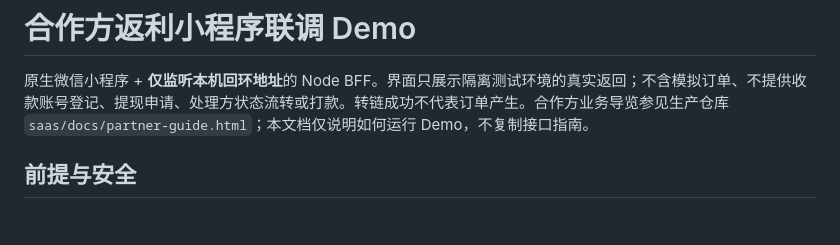
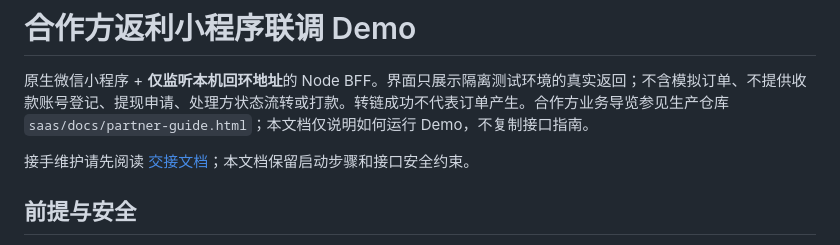
Before and after one commit to shanjing-inc/huigou-saas-demo, a Markdown page: README.md, the part around the change. Drawn GitHub-style; blank space fills up the shorter version.

Commit message:
docs: add partner demo handover guide
Co-authored-by: multica-agent <github@multica.ai>

```diff
--- a/README.md
+++ b/README.md
@@ -1,6 +1,8 @@
 # 合作方返利小程序联调 Demo
 
 原生微信小程序 + **仅监听本机回环地址**的 Node BFF。界面只展示隔离测试环境的真实返回；不含模拟订单、不提供收款账号登记、提现申请、处理方状态流转或打款。转链成功不代表订单产生。合作方业务导览参见生产仓库 `saas/docs/partner-guide.html`；本文档仅说明如何运行 Demo，不复制接口指南。
+
+接手维护请先阅读 [交接文档](docs/handover.md)；本文档保留启动步骤和接口安全约束。
 
 ## 前提与安全
 
```
Also changed, not shown: docs/handover.md (added, +42 -0 lines).
